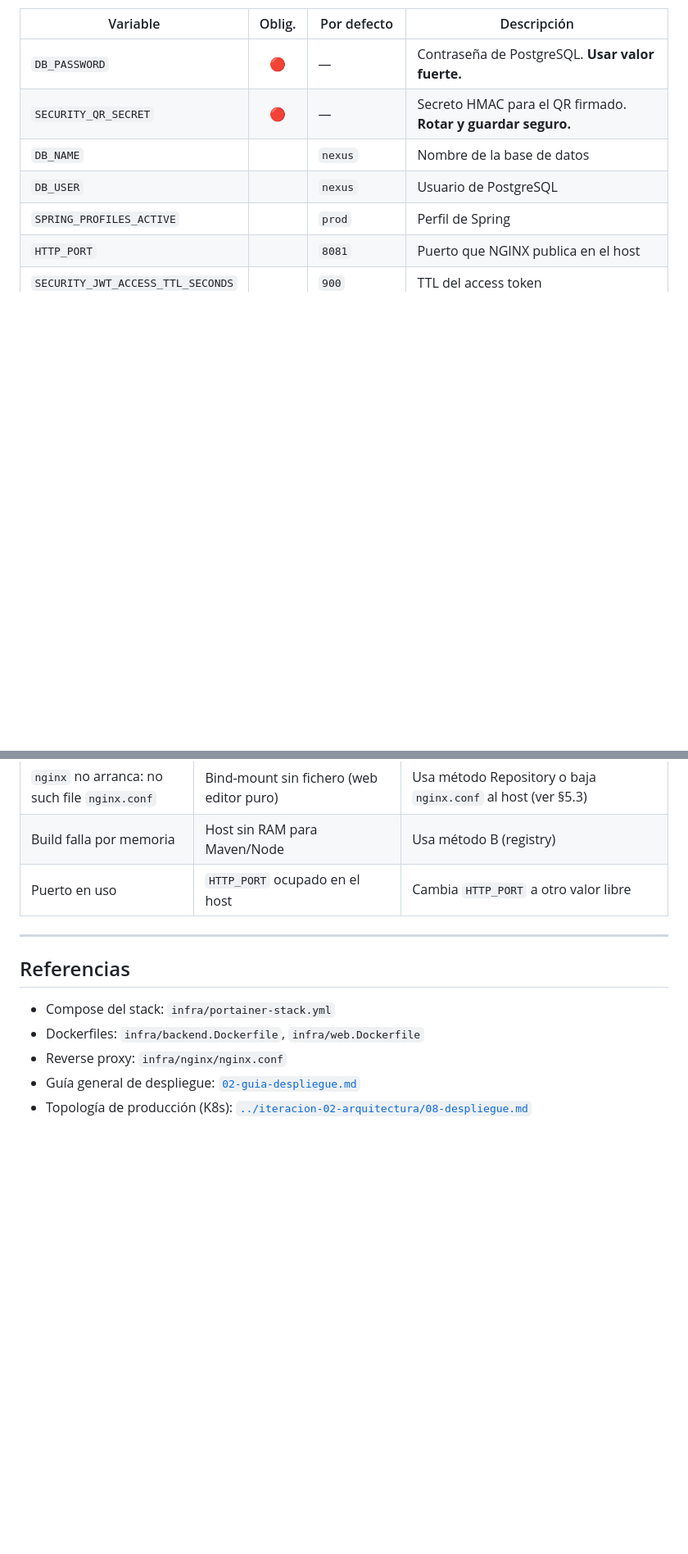
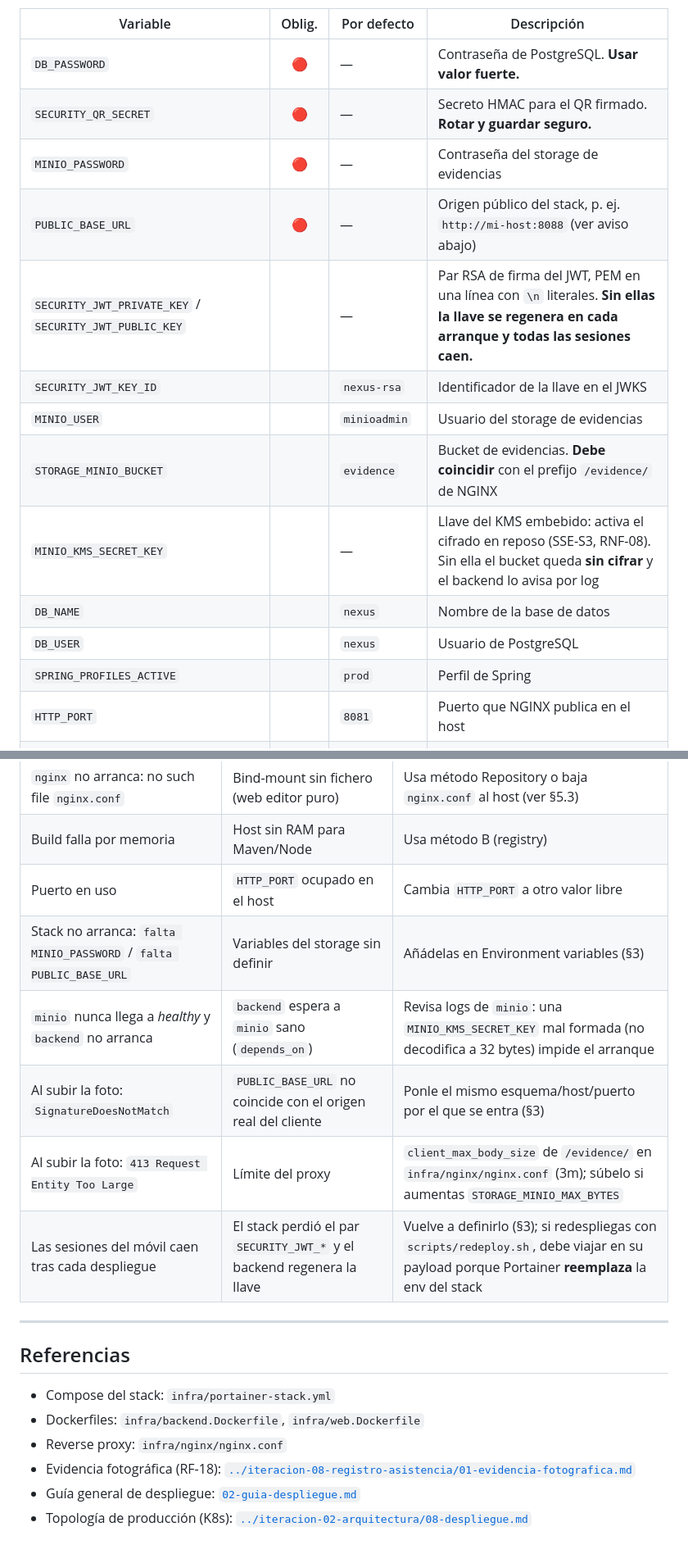
Before and after one commit to Dem0776/nexus-soft-time-clock, a Markdown page: docs/iteracion-13-produccion/07-despliegue-portainer.md, 2 parts joined by grey strips. Shown at 82% size. Rendered like a GitHub page; blank space fills up the shorter version.

```diff
--- a/docs/iteracion-13-produccion/07-despliegue-portainer.md
+++ b/docs/iteracion-13-produccion/07-despliegue-portainer.md
@@ -71,6 +77,13 @@ arranca sin ellas.
 |---|:---:|---|---|
 | `DB_PASSWORD` | 🔴 | — | Contraseña de PostgreSQL. **Usar valor fuerte.** |
 | `SECURITY_QR_SECRET` | 🔴 | — | Secreto HMAC para el QR firmado. **Rotar y guardar seguro.** |
+| `MINIO_PASSWORD` | 🔴 | — | Contraseña del storage de evidencias |
+| `PUBLIC_BASE_URL` | 🔴 | — | Origen público del stack, p. ej. `http://mi-host:8088` (ver aviso abajo) |
+| `SECURITY_JWT_PRIVATE_KEY` / `SECURITY_JWT_PUBLIC_KEY` | | — | Par RSA de firma del JWT, PEM en una línea con `\n` literales. **Sin ellas la llave se regenera en cada arranque y todas las sesiones caen.** |
+| `SECURITY_JWT_KEY_ID` | | `nexus-rsa` | Identificador de la llave en el JWKS |
+| `MINIO_USER` | | `minioadmin` | Usuario del storage de evidencias |
+| `STORAGE_MINIO_BUCKET` | | `evidence` | Bucket de evidencias. **Debe coincidir** con el prefijo `/evidence/` de NGINX |
+| `MINIO_KMS_SECRET_KEY` | | — | Llave del KMS embebido: activa el cifrado en reposo (SSE-S3, RNF-08). Sin ella el bucket queda **sin cifrar** y el backend lo avisa por log |
 | `DB_NAME` | | `nexus` | Nombre de la base de datos |
 | `DB_USER` | | `nexus` | Usuario de PostgreSQL |
 | `SPRING_PROFILES_ACTIVE` | | `prod` | Perfil de Spring |
@@ -216,6 +259,11 @@ Si algo falla, revisa **Logs** de cada contenedor desde Portainer
 | `nginx` no arranca: no such file `nginx.conf` | Bind-mount sin fichero (web editor puro) | Usa método Repository o baja `nginx.conf` al host (ver §5.3) |
 | Build falla por memoria | Host sin RAM para Maven/Node | Usa método B (registry) |
 | Puerto en uso | `HTTP_PORT` ocupado en el host | Cambia `HTTP_PORT` a otro valor libre |
+| Stack no arranca: `falta MINIO_PASSWORD` / `falta PUBLIC_BASE_URL` | Variables del storage sin definir | Añádelas en Environment variables (§3) |
+| `minio` nunca llega a *healthy* y `backend` no arranca | `backend` espera a `minio` sano (`depends_on`) | Revisa logs de `minio`: una `MINIO_KMS_SECRET_KEY` mal formada (no decodifica a 32 bytes) impide el arranque |
+| Al subir la foto: `SignatureDoesNotMatch` | `PUBLIC_BASE_URL` no coincide con el origen real del cliente | Ponle el mismo esquema/host/puerto por el que se entra (§3) |
+| Al subir la foto: `413 Request Entity Too Large` | Límite del proxy | `client_max_body_size` de `/evidence/` en `infra/nginx/nginx.conf` (3m); súbelo si aumentas `STORAGE_MINIO_MAX_BYTES` |
+| Las sesiones del móvil caen tras cada despliegue | El stack perdió el par `SECURITY_JWT_*` y el backend regenera la llave | Vuelve a definirlo (§3); si redespliegas con `scripts/redeploy.sh`, debe viajar en su payload porque Portainer **reemplaza** la env del stack |
 
 ---
 
@@ -224,5 +272,6 @@ Si algo falla, revisa **Logs** de cada contenedor desde Portainer
 - Compose del stack: `infra/portainer-stack.yml`
 - Dockerfiles: `infra/backend.Dockerfile`, `infra/web.Dockerfile`
 - Reverse proxy: `infra/nginx/nginx.conf`
+- Evidencia fotográfica (RF-18): [`../iteracion-08-registro-asistencia/01-evidencia-fotografica.md`](../iteracion-08-registro-asistencia/01-evidencia-fotografica.md)
 - Guía general de despliegue: [`02-guia-despliegue.md`](02-guia-despliegue.md)
 - Topología de producción (K8s): [`../iteracion-02-arquitectura/08-despliegue.md`](../iteracion-02-arquitectura/08-despliegue.md)
```
Also changed, not shown: other parts of docs/iteracion-13-produccion/07-despliegue-portainer.md (+55 -19 lines).
